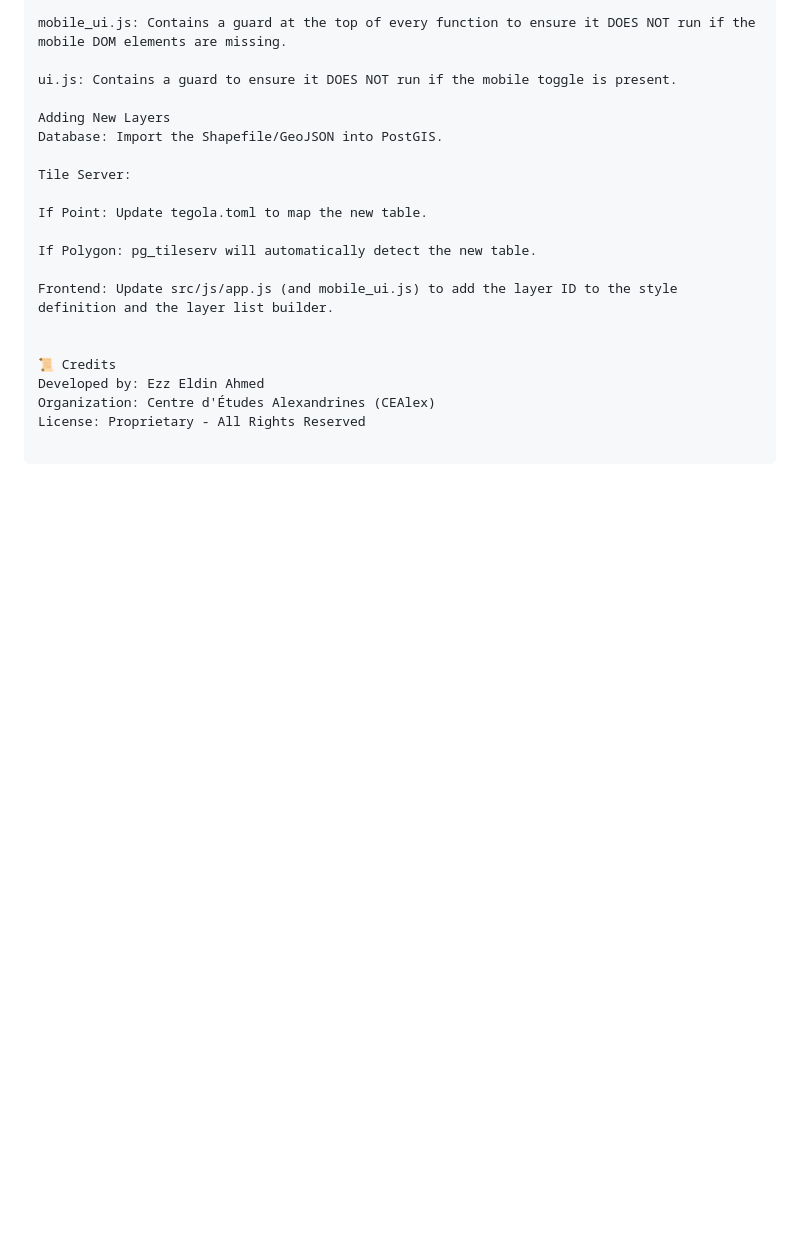
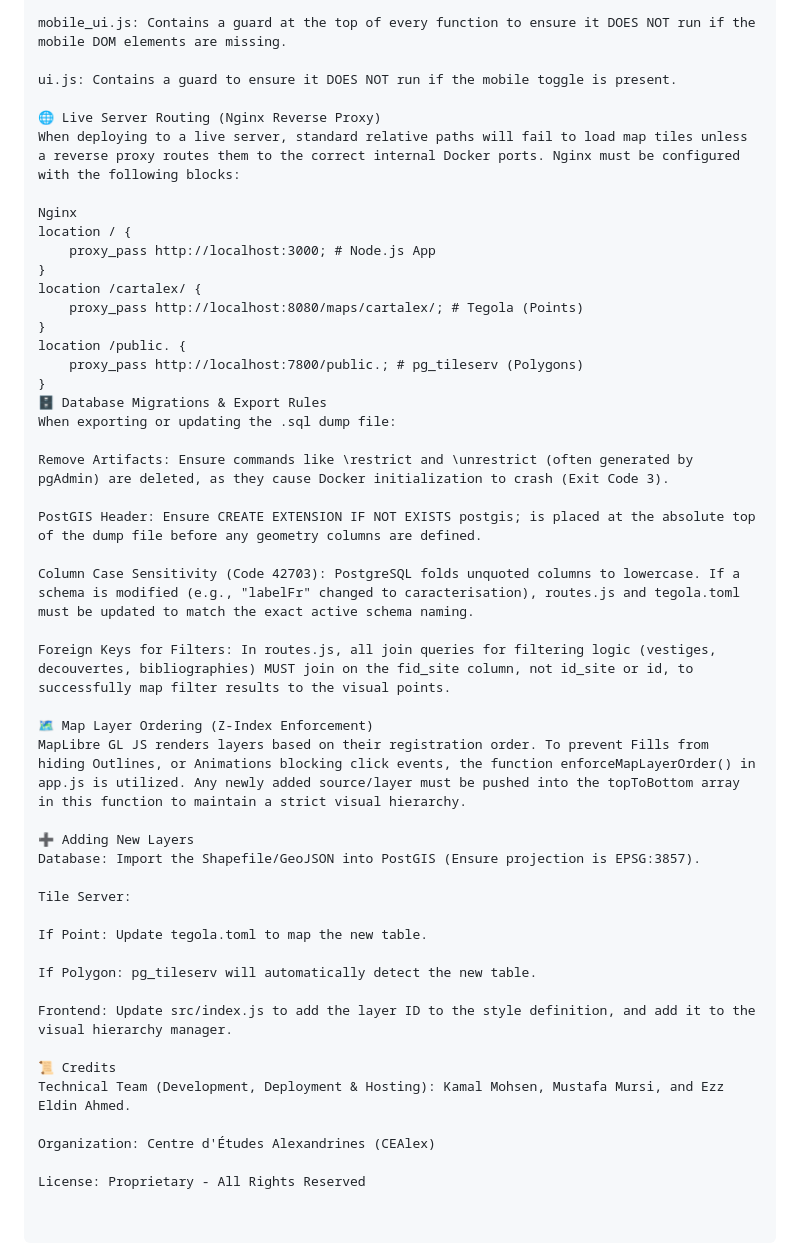
Before and after one commit to EzzEldinx/cartalex_deployed_version, a Markdown page: README.md, the part around one of its changes. GitHub-like rendering; blank space fills up the shorter version.

```diff
--- a/README.md
+++ b/README.md
@@ -133,8 +135,35 @@ mobile_ui.js: Contains a guard at the top of every function to ensure it DOES NO
 
 ui.js: Contains a guard to ensure it DOES NOT run if the mobile toggle is present.
 
-Adding New Layers
-Database: Import the Shapefile/GeoJSON into PostGIS.
+🌐 Live Server Routing (Nginx Reverse Proxy)
+When deploying to a live server, standard relative paths will fail to load map tiles unless a reverse proxy routes them to the correct internal Docker ports. Nginx must be configured with the following blocks:
+
+Nginx
+location / {
+    proxy_pass http://localhost:3000; # Node.js App
+}
+location /cartalex/ {
+    proxy_pass http://localhost:8080/maps/cartalex/; # Tegola (Points)
+}
+location /public. {
+    proxy_pass http://localhost:7800/public.; # pg_tileserv (Polygons)
+}
+🗄️ Database Migrations & Export Rules
+When exporting or updating the .sql dump file:
+
+Remove Artifacts: Ensure commands like \restrict and \unrestrict (often generated by pgAdmin) are deleted, as they cause Docker initialization to crash (Exit Code 3).
+
+PostGIS Header: Ensure CREATE EXTENSION IF NOT EXISTS postgis; is placed at the absolute top of the dump file before any geometry columns are defined.
+
+Column Case Sensitivity (Code 42703): PostgreSQL folds unquoted columns to lowercase. If a schema is modified (e.g., "labelFr" changed to caracterisation), routes.js and tegola.toml must be updated to match the exact active schema naming.
+
+Foreign Keys for Filters: In routes.js, all join queries for filtering logic (vestiges, decouvertes, bibliographies) MUST join on the fid_site column, not id_site or id, to successfully map filter results to the visual points.
+
+🗺️ Map Layer Ordering (Z-Index Enforcement)
+MapLibre GL JS renders layers based on their registration order. To prevent Fills from hiding Outlines, or Animations blocking click events, the function enforceMapLayerOrder() in app.js is utilized. Any newly added source/layer must be pushed into the topToBottom array in this function to maintain a strict visual hierarchy.
+
+➕ Adding New Layers
+Database: Import the Shapefile/GeoJSON into PostGIS (Ensure projection is EPSG:3857).
 
 Tile Server:
 
@@ -142,10 +171,11 @@ If Point: Update tegola.toml to map the new table.
 
 If Polygon: pg_tileserv will automatically detect the new table.
 
-Frontend: Update src/js/app.js (and mobile_ui.js) to add the layer ID to the style definition and the layer list builder.
-
+Frontend: Update src/index.js to add the layer ID to the style definition, and add it to the visual hierarchy manager.
 
 📜 Credits
-Developed by: Ezz Eldin Ahmed
+Technical Team (Development, Deployment & Hosting): Kamal Mohsen, Mustafa Mursi, and Ezz Eldin Ahmed.
+
 Organization: Centre d'Études Alexandrines (CEAlex)
+
 License: Proprietary - All Rights Reserved
```
Also changed, not shown: other parts of README.md (+24 -22 lines).
